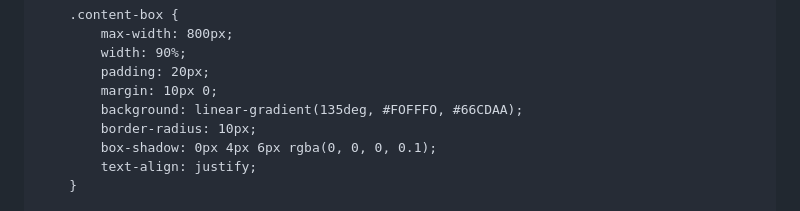
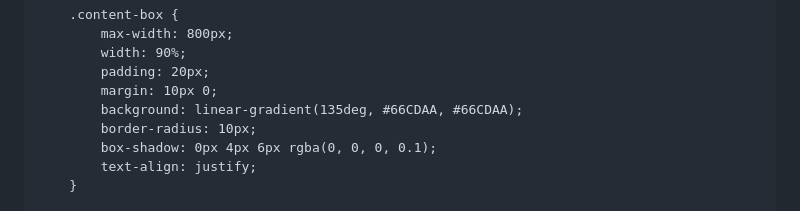
Before and after one commit to ThirzaAlexkaCansayaEscobedo/ThirzaCansaya, a Markdown page: README.md, the part around the change. GitHub-like rendering.

```diff
--- a/README.md
+++ b/README.md
@@ -58,7 +58,7 @@
             width: 90%;
             padding: 20px;
             margin: 10px 0;
-            background: linear-gradient(135deg, #FOFFFO, #66CDAA);
+            background: linear-gradient(135deg, #66CDAA, #66CDAA);
             border-radius: 10px;
             box-shadow: 0px 4px 6px rgba(0, 0, 0, 0.1);
             text-align: justify;
```
